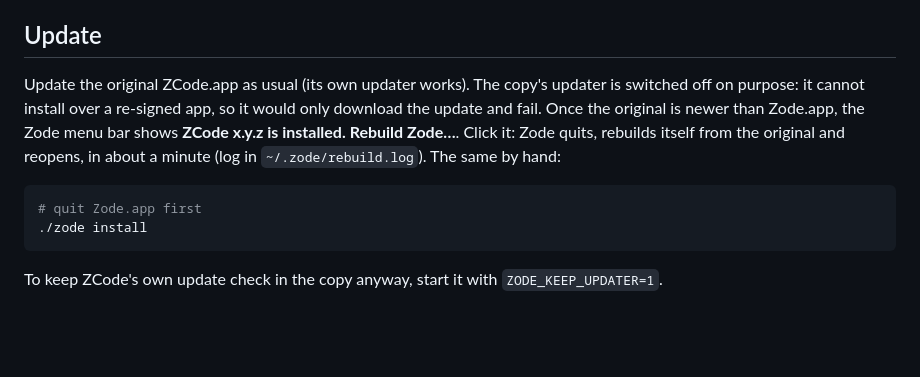
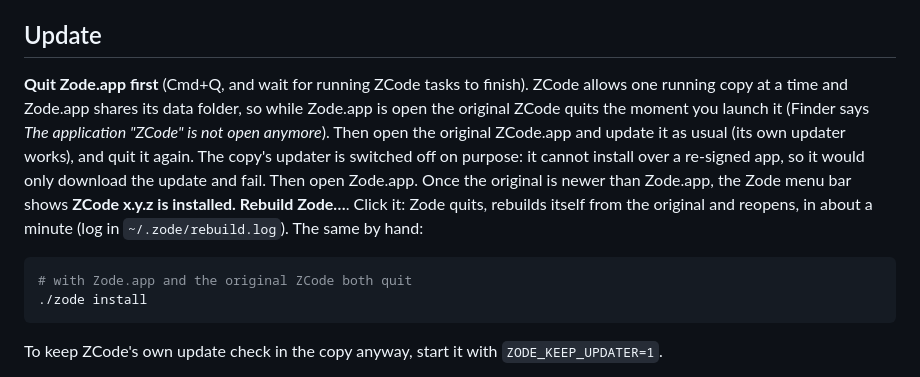
Before and after one commit to zrll2/zode, a Markdown page: docs/SETUP.md, the part around the change. GitHub-like rendering; blank space fills up the shorter version.

````diff
--- a/docs/SETUP.md
+++ b/docs/SETUP.md
@@ -51,10 +51,10 @@ Only one ZCode can run at a time (they share one data folder). Use Zode.app for
 
 ## Update
 
-Update the original ZCode.app as usual (its own updater works). The copy's updater is switched off on purpose: it cannot install over a re-signed app, so it would only download the update and fail. Once the original is newer than Zode.app, the Zode menu bar shows **ZCode x.y.z is installed. Rebuild Zode…**. Click it: Zode quits, rebuilds itself from the original and reopens, in about a minute (log in `~/.zode/rebuild.log`). The same by hand:
+**Quit Zode.app first** (Cmd+Q, and wait for running ZCode tasks to finish). ZCode allows one running copy at a time and Zode.app shares its data folder, so while Zode.app is open the original ZCode quits the moment you launch it (Finder says *The application "ZCode" is not open anymore*). Then open the original ZCode.app and update it as usual (its own updater works), and quit it again. The copy's updater is switched off on purpose: it cannot install over a re-signed app, so it would only download the update and fail. Then open Zode.app. Once the original is newer than Zode.app, the Zode menu bar shows **ZCode x.y.z is installed. Rebuild Zode…**. Click it: Zode quits, rebuilds itself from the original and reopens, in about a minute (log in `~/.zode/rebuild.log`). The same by hand:
 
 ```bash
-# quit Zode.app first
+# with Zode.app and the original ZCode both quit
 ./zode install
 ```
 
````
Also changed, not shown: README.md (+1 -1 lines), README.zh-CN.md (+1 -1 lines).
